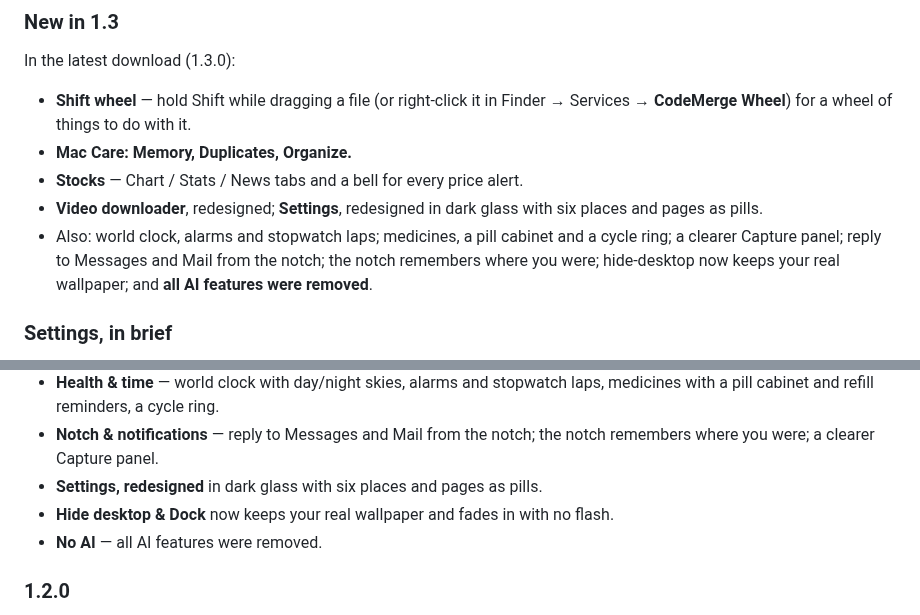
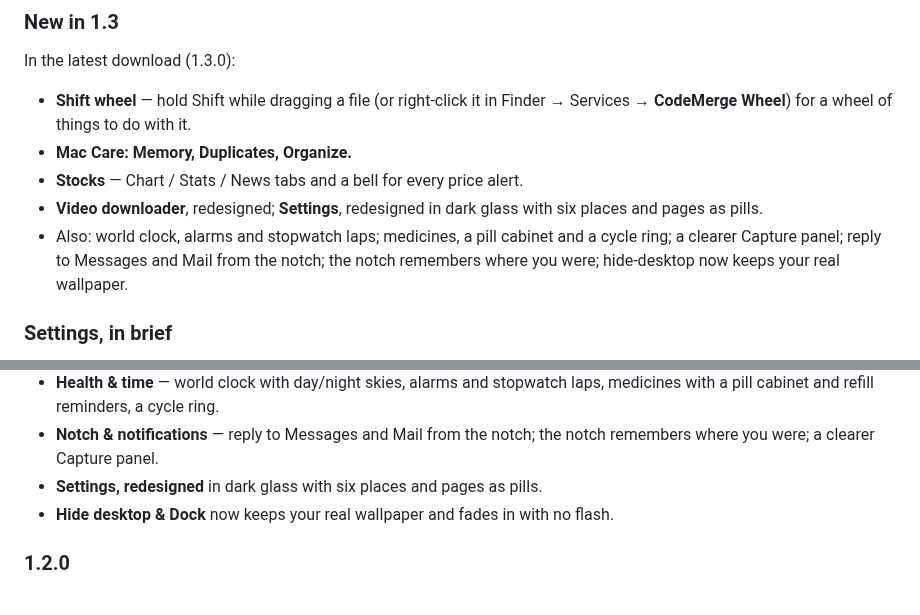
Before and after one commit to harelyaish/CodeMerge, a Markdown page: README.md, 2 parts joined by grey strips. Rendered like a GitHub page.

Commit message:
README: drop the AI-removal mention from the changelog

```diff
--- a/README.md
+++ b/README.md
@@ -210,7 +210,7 @@ In the latest download (1.3.0):
 - **Mac Care: Memory, Duplicates, Organize.**
 - **Stocks** — Chart / Stats / News tabs and a bell for every price alert.
 - **Video downloader**, redesigned; **Settings**, redesigned in dark glass with six places and pages as pills.
-- Also: world clock, alarms and stopwatch laps; medicines, a pill cabinet and a cycle ring; a clearer Capture panel; reply to Messages and Mail from the notch; the notch remembers where you were; hide-desktop now keeps your real wallpaper; and **all AI features were removed**.
+- Also: world clock, alarms and stopwatch laps; medicines, a pill cabinet and a cycle ring; a clearer Capture panel; reply to Messages and Mail from the notch; the notch remembers where you were; hide-desktop now keeps your real wallpaper.
 
 ### Settings, in brief
 
@@ -309,7 +309,6 @@ rm -f ~/Library/Preferences/com.harelyaish.ClaudeUsageNotch.plist
 - **Notch & notifications** — reply to Messages and Mail from the notch; the notch remembers where you were; a clearer Capture panel.
 - **Settings, redesigned** in dark glass with six places and pages as pills.
 - **Hide desktop & Dock** now keeps your real wallpaper and fades in with no flash.
-- **No AI** — all AI features were removed.
 
 ### 1.2.0
 
```
